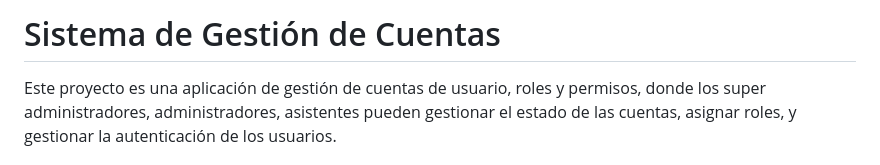
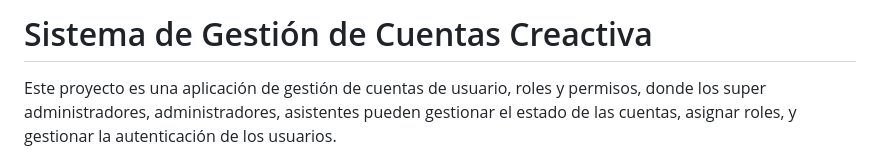
Before and after one commit to Brandonrosas56/validation_mail, a Markdown page: README.md, the part around the change. Drawn GitHub-style.

```diff
--- a/README.md
+++ b/README.md
@@ -1,4 +1,4 @@
-# Sistema de Gestión de Cuentas
+# Sistema de Gestión de Cuentas Creactiva
 
 Este proyecto es una aplicación de gestión de cuentas de usuario, roles y permisos, donde los super administradores, administradores, asistentes pueden gestionar el estado de las cuentas, asignar roles, y gestionar la autenticación de los usuarios.
 
```
